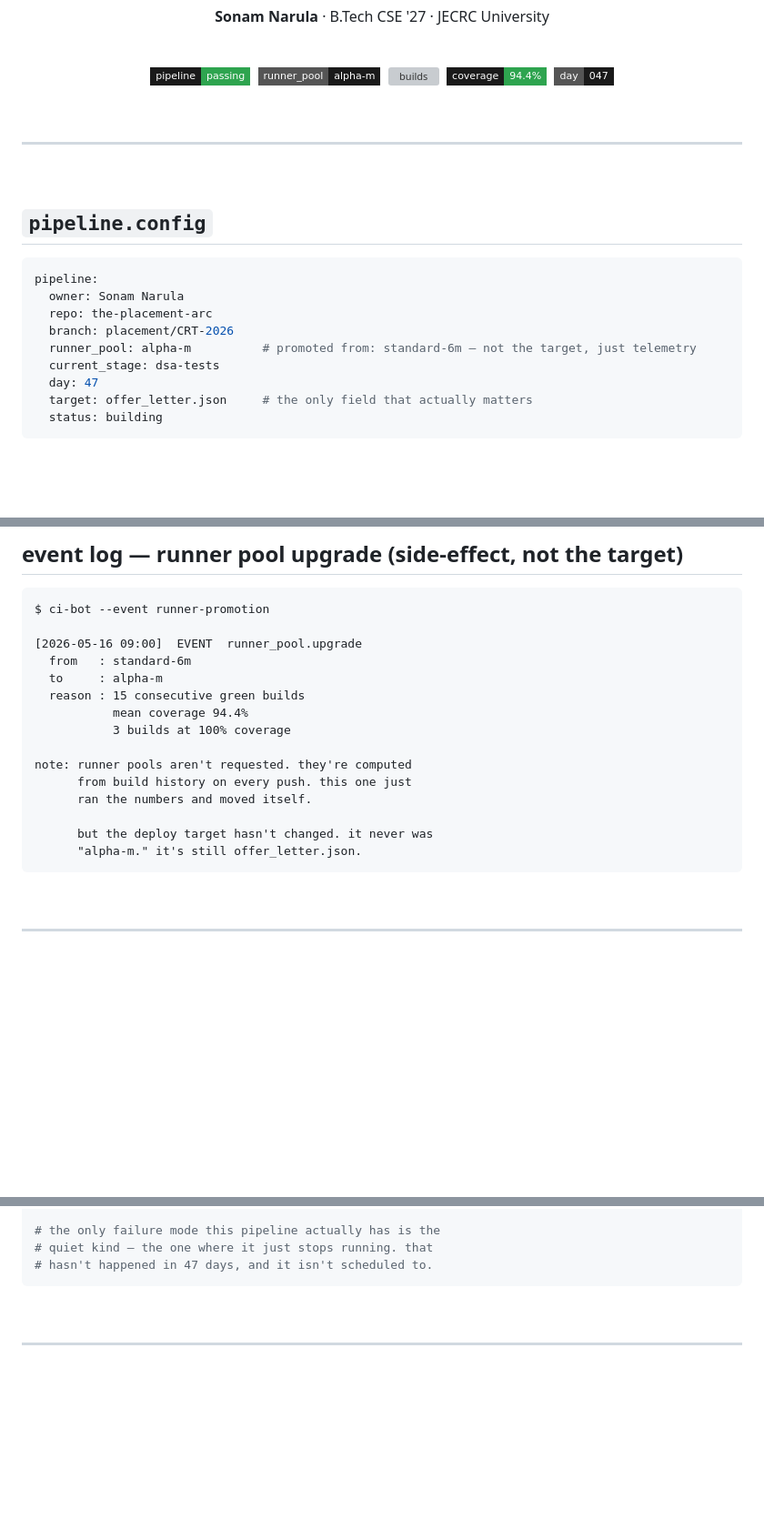
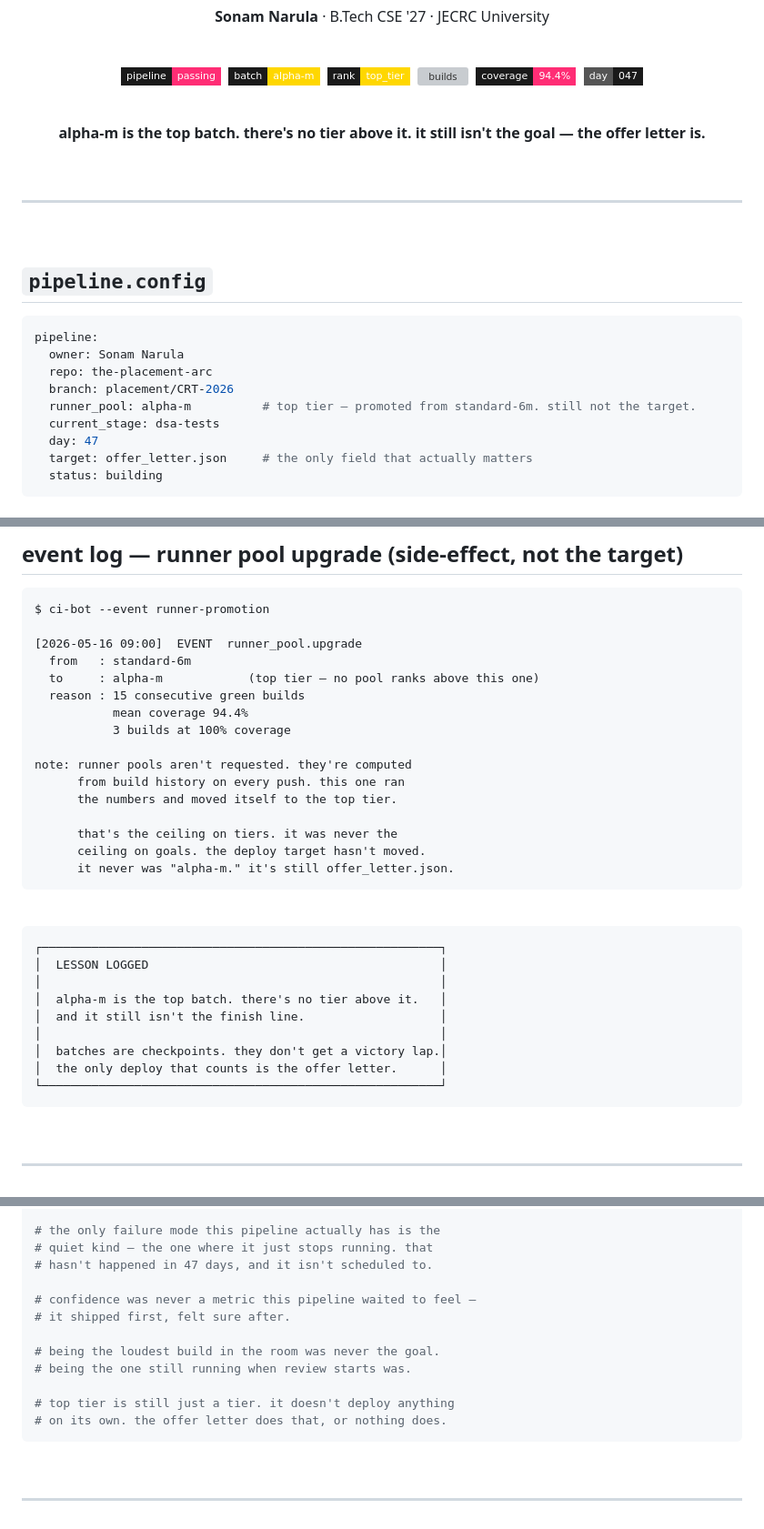
Before and after one commit to SonamNarula/the-placement-arc, a Markdown page: README.md, 3 parts joined by grey strips. Shown at 91% size. Rendered like a GitHub page; badges without logos; blank space fills up the shorter version; grey boxes are pictures that could not be loaded.

````diff
--- a/README.md
+++ b/README.md
@@ -9,11 +12,17 @@
 
 <br/>
 
-![pipeline](https://img.shields.io/badge/pipeline-passing-2ea44f?style=flat-square&logo=githubactions&logoColor=white&labelColor=1a1a1a)
-&nbsp;![runner](https://img.shields.io/badge/runner__pool-alpha--m-1a1a1a?style=flat-square)
-&nbsp;![builds](https://img.shields.io/badge/builds-15%2F15_green-2ea44f?style=flat-square&labelColor=1a1a1a)
-&nbsp;![coverage](https://img.shields.io/badge/coverage-94.4%25-2ea44f?style=flat-square&labelColor=1a1a1a)
+![pipeline](https://img.shields.io/badge/pipeline-passing-ff2d75?style=flat-square&logo=githubactions&logoColor=white&labelColor=1a1a1a)
+&nbsp;![batch](https://img.shields.io/badge/batch-alpha--m-ffd700?style=flat-square&labelColor=1a1a1a)
+&nbsp;![rank](https://img.shields.io/badge/rank-top__tier-ffd700?style=flat-square&labelColor=1a1a1a)
+&nbsp;![builds](https://img.shields.io/badge/builds-15%2F15_green-ff2d75?style=flat-square&labelColor=1a1a1a)
+&nbsp;![coverage](https://img.shields.io/badge/coverage-94.4%25-ff2d75?style=flat-square&labelColor=1a1a1a)
 &nbsp;![day](https://img.shields.io/badge/day-047-1a1a1a?style=flat-square)
+
+<br/>
+
+**alpha-m is the top batch. there's no tier above it.**
+**it still isn't the goal — the offer letter is.**
 
 </div>
 
@@ -30,7 +39,7 @@ pipeline:
   owner: Sonam Narula
   repo: the-placement-arc
   branch: placement/CRT-2026
-  runner_pool: alpha-m          # promoted from: standard-6m — not the target, just telemetry
+  runner_pool: alpha-m          # top tier — promoted from standard-6m. still not the target.
   current_stage: dsa-tests
   day: 47
   target: offer_letter.json     # the only field that actually matters
@@ -50,17 +59,32 @@ $ ci-bot --event runner-promotion
 
 [2026-05-16 09:00]  EVENT  runner_pool.upgrade
   from   : standard-6m
-  to     : alpha-m
+  to     : alpha-m            (top tier — no pool ranks above this one)
   reason : 15 consecutive green builds
            mean coverage 94.4%
            3 builds at 100% coverage
 
 note: runner pools aren't requested. they're computed
-      from build history on every push. this one just
-      ran the numbers and moved itself.
+      from build history on every push. this one ran
+      the numbers and moved itself to the top tier.
 
-      but the deploy target hasn't changed. it never was
-      "alpha-m." it's still offer_letter.json.
+      that's the ceiling on tiers. it was never the
+      ceiling on goals. the deploy target hasn't moved.
+      it never was "alpha-m." it's still offer_letter.json.
+```
+
+<br/>
+
+```
+┌────────────────────────────────────────────────────────┐
+│  LESSON LOGGED                                         │
+│                                                        │
+│  alpha-m is the top batch. there's no tier above it.   │
+│  and it still isn't the finish line.                   │
+│                                                        │
+│  batches are checkpoints. they don't get a victory lap.│
+│  the only deploy that counts is the offer letter.      │
+└────────────────────────────────────────────────────────┘
 ```
 
 <br/>
@@ -114,6 +138,15 @@ note: runner pools aren't requested. they're computed
 # the only failure mode this pipeline actually has is the
 # quiet kind — the one where it just stops running. that
 # hasn't happened in 47 days, and it isn't scheduled to.
+
+# confidence was never a metric this pipeline waited to feel —
+# it shipped first, felt sure after.
+
+# being the loudest build in the room was never the goal.
+# being the one still running when review starts was.
+
+# top tier is still just a tier. it doesn't deploy anything
+# on its own. the offer letter does that, or nothing does.
 ```
 
 <br/>
````
Also changed, not shown: other parts of README.md (+9 -2 lines).
